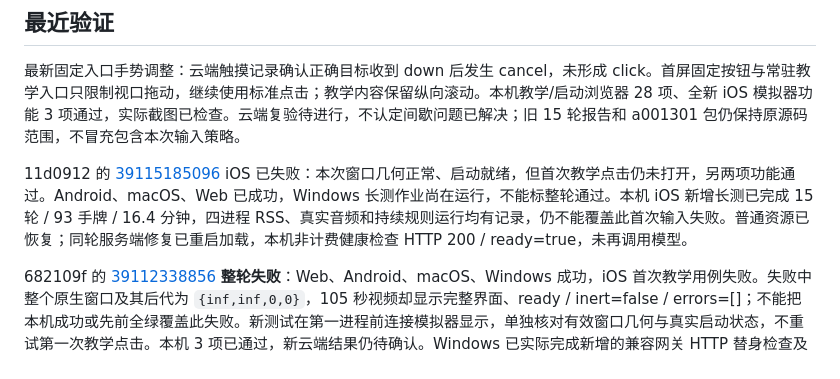
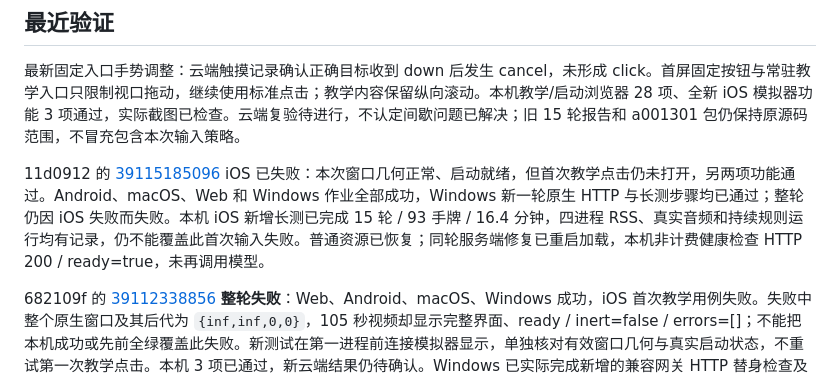
Before and after one commit to jgchenu/Holdem-Game-Practice, a Markdown page: docs/DELIVERY.md, the part around the change. GitHub-like rendering.

Commit message:
Record final four-platform success and retain iOS CI failure

```diff
--- a/docs/DELIVERY.md
+++ b/docs/DELIVERY.md
@@ -32,7 +32,7 @@
 
 最新固定入口手势调整：云端触摸记录确认正确目标收到 down 后发生 cancel，未形成 click。首屏固定按钮与常驻教学入口只限制视口拖动，继续使用标准点击；教学内容保留纵向滚动。本机教学/启动浏览器 28 项、全新 iOS 模拟器功能 3 项通过，实际截图已检查。云端复验待进行，不认定间歇问题已解决；旧 15 轮报告和 a001301 包仍保持原源码范围，不冒充包含本次输入策略。
 
-11d0912 的 [39115185096](https://github.com/jgchenu/Holdem-Game-Practice/actions/runs/39115185096) iOS 已失败：本次窗口几何正常、启动就绪，但首次教学点击仍未打开，另两项功能通过。Android、macOS、Web 已成功，Windows 长测作业尚在运行，不能标整轮通过。本机 iOS 新增长测已完成 15 轮 / 93 手牌 / 16.4 分钟，四进程 RSS、真实音频和持续规则运行均有记录，仍不能覆盖此首次输入失败。普通资源已恢复；同轮服务端修复已重启加载，本机非计费健康检查 HTTP 200 / ready=true，未再调用模型。
+11d0912 的 [39115185096](https://github.com/jgchenu/Holdem-Game-Practice/actions/runs/39115185096) iOS 已失败：本次窗口几何正常、启动就绪，但首次教学点击仍未打开，另两项功能通过。Android、macOS、Web 和 Windows 作业全部成功，Windows 新一轮原生 HTTP 与长测步骤均已通过；整轮仍因 iOS 失败而失败。本机 iOS 新增长测已完成 15 轮 / 93 手牌 / 16.4 分钟，四进程 RSS、真实音频和持续规则运行均有记录，仍不能覆盖此首次输入失败。普通资源已恢复；同轮服务端修复已重启加载，本机非计费健康检查 HTTP 200 / ready=true，未再调用模型。
 
 682109f 的 [39112338856](https://github.com/jgchenu/Holdem-Game-Practice/actions/runs/39112338856) **整轮失败**：Web、Android、macOS、Windows 成功，iOS 首次教学用例失败。失败中整个原生窗口及其后代为 `{inf,inf,0,0}`，105 秒视频却显示完整界面、ready / inert=false / errors=[]；不能把本机成功或先前全绿覆盖此失败。新测试在第一进程前连接模拟器显示，单独核对有效窗口几何与真实启动状态，不重试第一次教学点击。本机 3 项已通过，新云端结果仍待确认。Windows 已实际完成新增的兼容网关 HTTP 替身检查及 15 轮长测；同时本机独立 Chromium 完成 15 轮。详细范围、数据、内存增长和复现命令见 [原生运行验收](NATIVE_AUDIT.md)。客户端仍与 a001301 相同，新增的是验收代码及服务端错误正文释放修复；新增长测本机运行时测试脚本尚未提交，不冒充清洁提交的验收。
 
```
